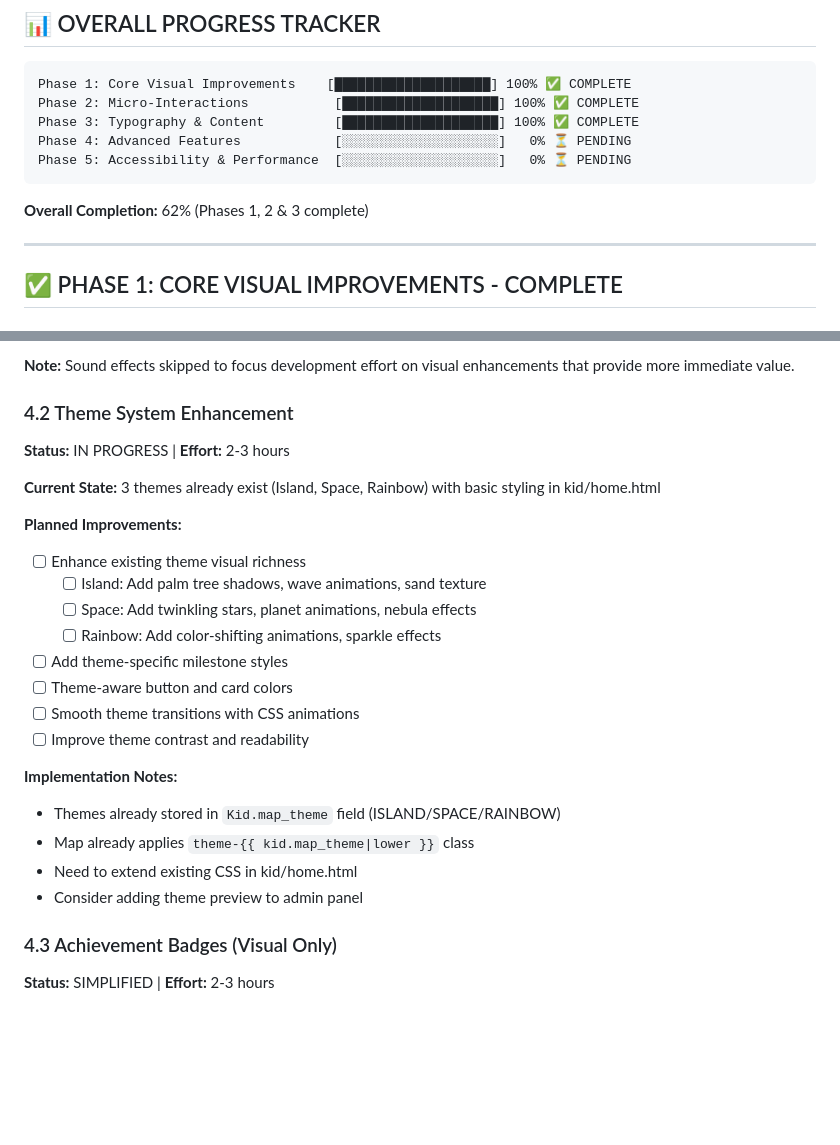
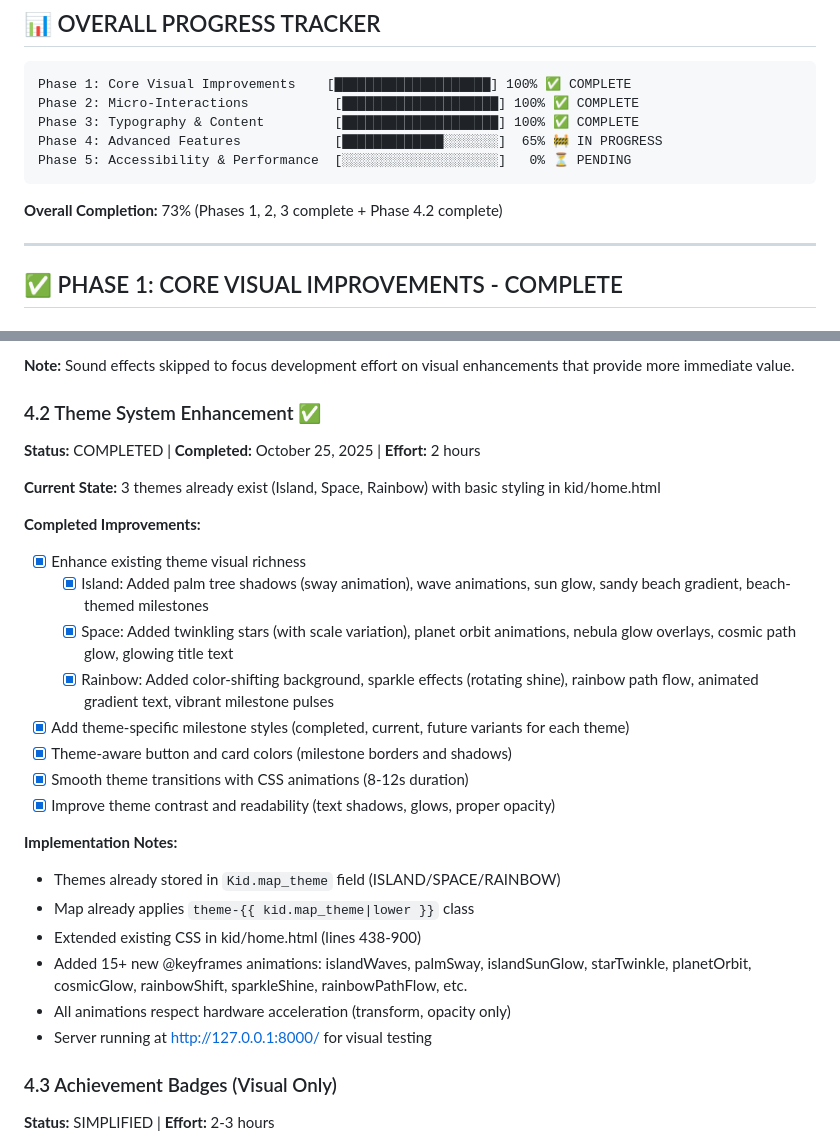
Before and after one commit to KayVee77/kid-chore-points, a Markdown page: .github/instructions/ui-enhancment.md.instructions.md, 2 parts joined by grey strips. GitHub-like rendering; blank space fills up the shorter version.

Commit message:
Update progress: Phase 4.2 complete (73% overall)

````diff
--- a/.github/instructions/ui-enhancment.md.instructions.md
+++ b/.github/instructions/ui-enhancment.md.instructions.md
@@ -35,11 +35,11 @@ applyTo: '**'
 Phase 1: Core Visual Improvements    [████████████████████] 100% ✅ COMPLETE
 Phase 2: Micro-Interactions           [████████████████████] 100% ✅ COMPLETE
 Phase 3: Typography & Content         [████████████████████] 100% ✅ COMPLETE
-Phase 4: Advanced Features            [░░░░░░░░░░░░░░░░░░░░]   0% ⏳ PENDING
+Phase 4: Advanced Features            [█████████████░░░░░░░]  65% 🚧 IN PROGRESS
 Phase 5: Accessibility & Performance  [░░░░░░░░░░░░░░░░░░░░]   0% ⏳ PENDING
 ```
 
-**Overall Completion:** 62% (Phases 1, 2 & 3 complete)
+**Overall Completion:** 73% (Phases 1, 2, 3 complete + Phase 4.2 complete)
 
 ---
 
@@ -586,26 +586,28 @@ p { line-height: 1.8; }
 
 **Note:** Sound effects skipped to focus development effort on visual enhancements that provide more immediate value.
 
-### 4.2 Theme System Enhancement
-**Status:** IN PROGRESS | **Effort:** 2-3 hours
+### 4.2 Theme System Enhancement ✅
+**Status:** COMPLETED | **Completed:** October 25, 2025 | **Effort:** 2 hours
 
 **Current State:** 3 themes already exist (Island, Space, Rainbow) with basic styling in kid/home.html
 
-**Planned Improvements:**
-- [ ] Enhance existing theme visual richness
-  - [ ] Island: Add palm tree shadows, wave animations, sand texture
-  - [ ] Space: Add twinkling stars, planet animations, nebula effects
-  - [ ] Rainbow: Add color-shifting animations, sparkle effects
-- [ ] Add theme-specific milestone styles
-- [ ] Theme-aware button and card colors
-- [ ] Smooth theme transitions with CSS animations
-- [ ] Improve theme contrast and readability
+**Completed Improvements:**
+- [x] Enhance existing theme visual richness
+  - [x] Island: Added palm tree shadows (sway animation), wave animations, sun glow, sandy beach gradient, beach-themed milestones
+  - [x] Space: Added twinkling stars (with scale variation), planet orbit animations, nebula glow overlays, cosmic path glow, glowing title text
+  - [x] Rainbow: Added color-shifting background, sparkle effects (rotating shine), rainbow path flow, animated gradient text, vibrant milestone pulses
+- [x] Add theme-specific milestone styles (completed, current, future variants for each theme)
+- [x] Theme-aware button and card colors (milestone borders and shadows)
+- [x] Smooth theme transitions with CSS animations (8-12s duration)
+- [x] Improve theme contrast and readability (text shadows, glows, proper opacity)
 
 **Implementation Notes:**
 - Themes already stored in `Kid.map_theme` field (ISLAND/SPACE/RAINBOW)
 - Map already applies `theme-{{ kid.map_theme|lower }}` class
-- Need to extend existing CSS in kid/home.html
-- Consider adding theme preview to admin panel
+- Extended existing CSS in kid/home.html (lines 438-900)
+- Added 15+ new @keyframes animations: islandWaves, palmSway, islandSunGlow, starTwinkle, planetOrbit, cosmicGlow, rainbowShift, sparkleShine, rainbowPathFlow, etc.
+- All animations respect hardware acceleration (transform, opacity only)
+- Server running at http://127.0.0.1:8000/ for visual testing
 
 ### 4.3 Achievement Badges (Visual Only)
 **Status:** SIMPLIFIED | **Effort:** 2-3 hours
````
